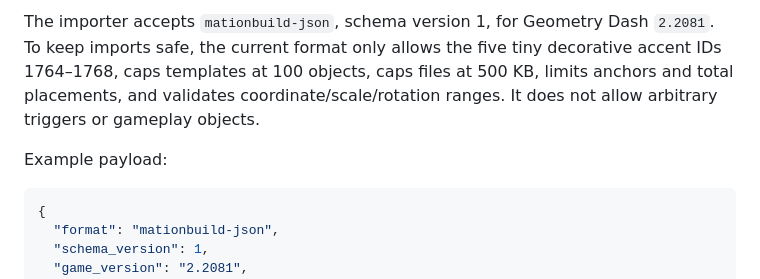
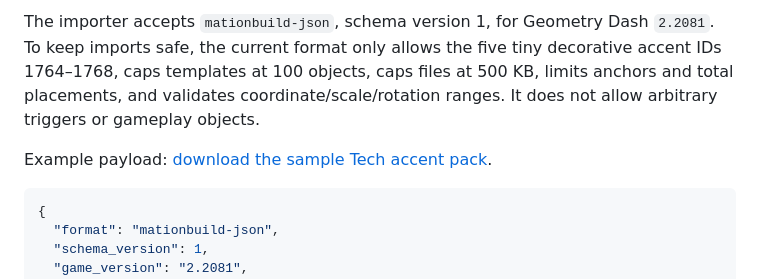
Before and after one commit to SolanceGMD/MationBuild, a Markdown page: docs/community-templates.md, the part around the change. Drawn GitHub-style.

Commit message:
Link sample portable template from community docs

````diff
--- a/docs/community-templates.md
+++ b/docs/community-templates.md
@@ -12,7 +12,7 @@ Community submissions should provide metadata and point to a downloadable JSON p
 
 The importer accepts `mationbuild-json`, schema version 1, for Geometry Dash `2.2081`. To keep imports safe, the current format only allows the five tiny decorative accent IDs 1764–1768, caps templates at 100 objects, caps files at 500 KB, limits anchors and total placements, and validates coordinate/scale/rotation ranges. It does not allow arbitrary triggers or gameplay objects.
 
-Example payload:
+Example payload: [download the sample Tech accent pack](https://github.com/SolanceGMD/MationBuild/blob/main/templates/tech-accent-pack.json).
 ```json
 {
   "format": "mationbuild-json",
````
